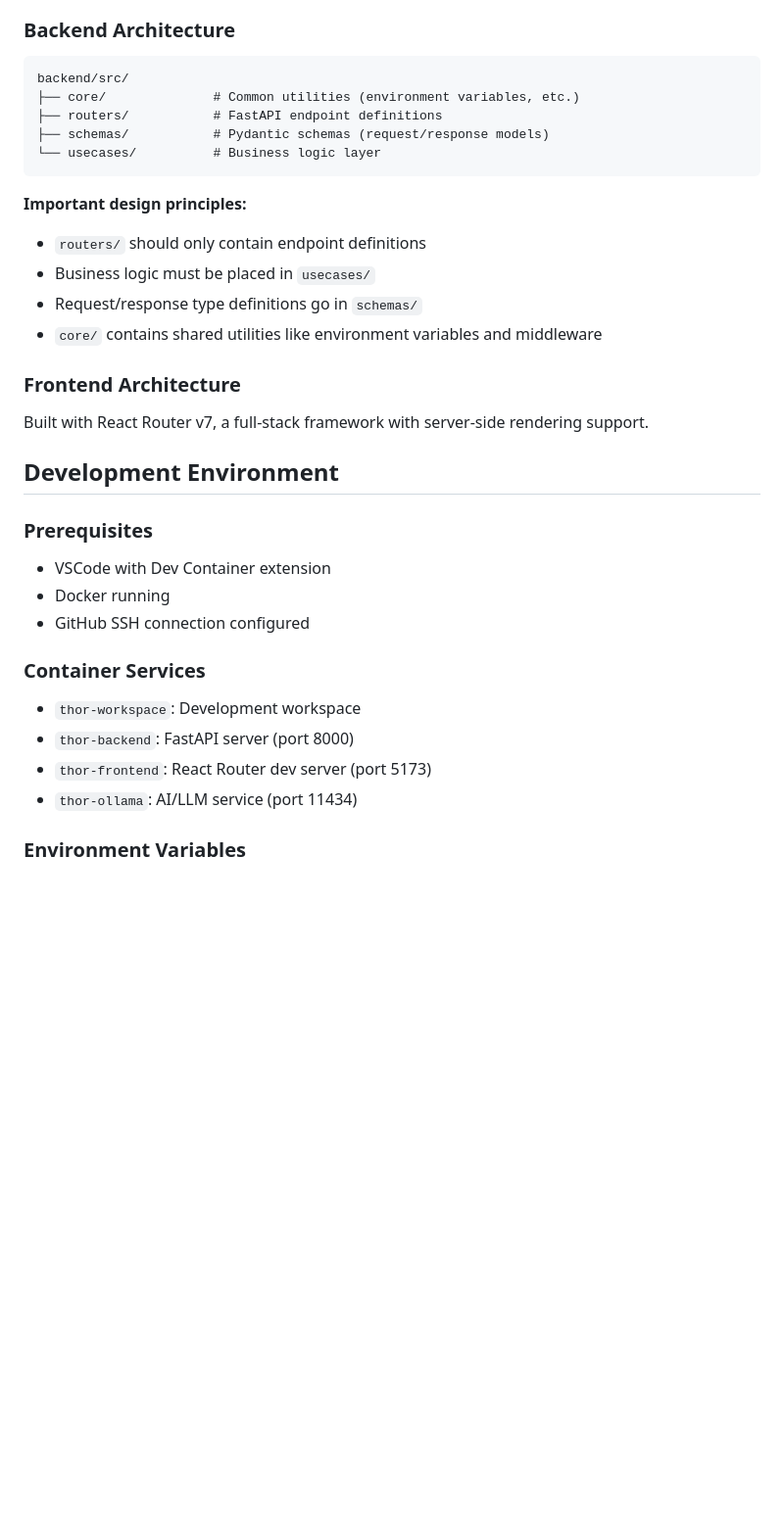
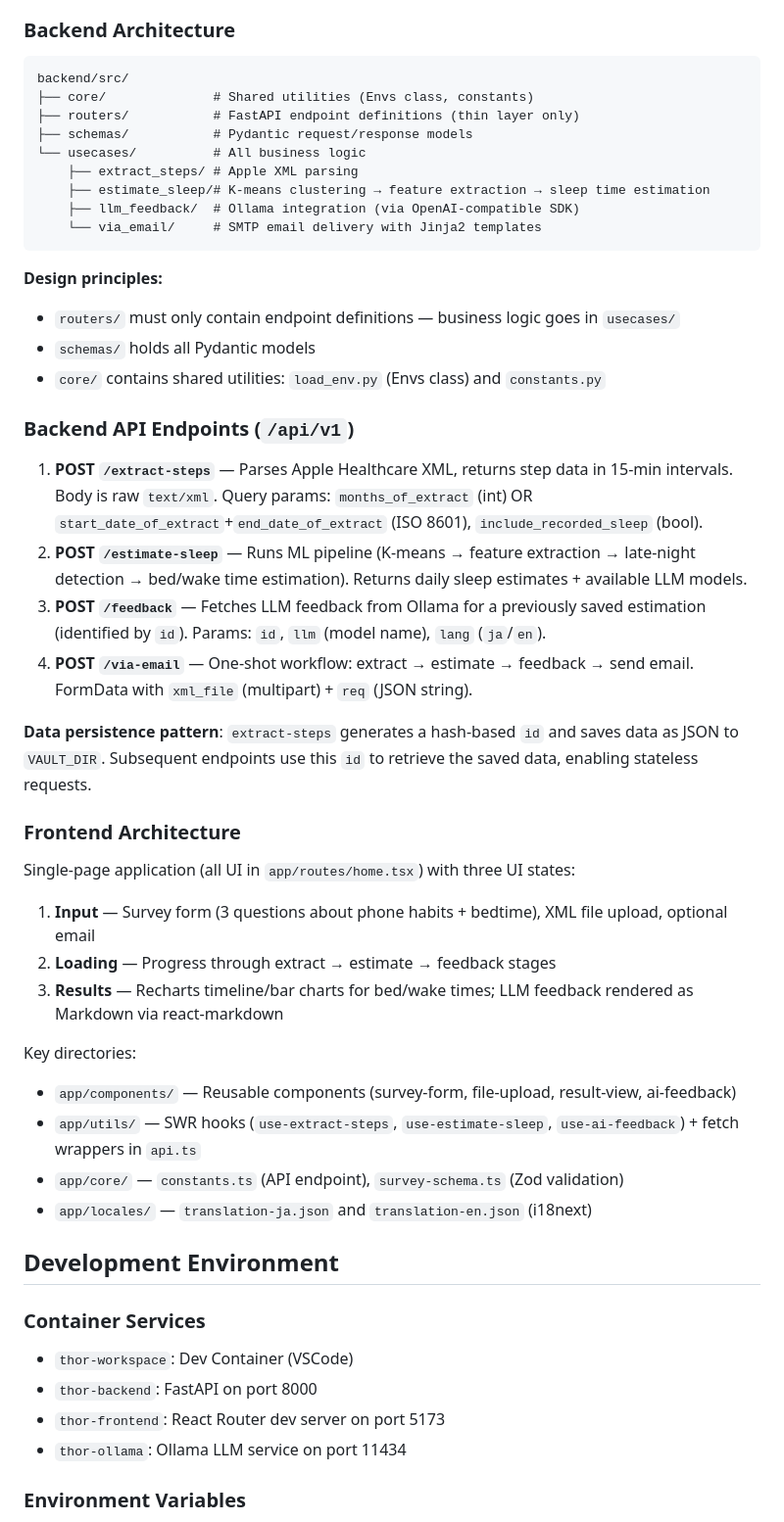
Before and after one commit to 273Do/Thor-Monorepo, a Markdown page: CLAUDE.md, the part around one of its changes. Shown at 98% size. Drawn GitHub-style; blank space fills up the shorter version.

````diff
--- a/CLAUDE.md
+++ b/CLAUDE.md
@@ -22,37 +22,51 @@ Thor-Monorepo/
 
 ```
 backend/src/
-├── core/              # Common utilities (environment variables, etc.)
-├── routers/           # FastAPI endpoint definitions
-├── schemas/           # Pydantic schemas (request/response models)
-└── usecases/          # Business logic layer
+├── core/              # Shared utilities (Envs class, constants)
+├── routers/           # FastAPI endpoint definitions (thin layer only)
+├── schemas/           # Pydantic request/response models
+└── usecases/          # All business logic
+    ├── extract_steps/ # Apple XML parsing
+    ├── estimate_sleep/# K-means clustering → feature extraction → sleep time estimation
+    ├── llm_feedback/  # Ollama integration (via OpenAI-compatible SDK)
+    └── via_email/     # SMTP email delivery with Jinja2 templates
 ```
 
-**Important design principles:**
+**Design principles:**
+- `routers/` must only contain endpoint definitions — business logic goes in `usecases/`
+- `schemas/` holds all Pydantic models
+- `core/` contains shared utilities: `load_env.py` (Envs class) and `constants.py`
 
-- `routers/` should only contain endpoint definitions
-- Business logic must be placed in `usecases/`
-- Request/response type definitions go in `schemas/`
-- `core/` contains shared utilities like environment variables and middleware
+### Backend API Endpoints (`/api/v1`)
+
+1. **POST `/extract-steps`** — Parses Apple Healthcare XML, returns step data in 15-min intervals. Body is raw `text/xml`. Query params: `months_of_extract` (int) OR `start_date_of_extract`+`end_date_of_extract` (ISO 8601), `include_recorded_sleep` (bool).
+2. **POST `/estimate-sleep`** — Runs ML pipeline (K-means → feature extraction → late-night detection → bed/wake time estimation). Returns daily sleep estimates + available LLM models.
+3. **POST `/feedback`** — Fetches LLM feedback from Ollama for a previously saved estimation (identified by `id`). Params: `id`, `llm` (model name), `lang` (`ja`/`en`).
+4. **POST `/via-email`** — One-shot workflow: extract → estimate → feedback → send email. FormData with `xml_file` (multipart) + `req` (JSON string).
+
+**Data persistence pattern**: `extract-steps` generates a hash-based `id` and saves data as JSON to `VAULT_DIR`. Subsequent endpoints use this `id` to retrieve the saved data, enabling stateless requests.
 
 ### Frontend Architecture
 
-Built with React Router v7, a full-stack framework with server-side rendering support.
+Single-page application (all UI in `app/routes/home.tsx`) with three UI states:
+1. **Input** — Survey form (3 questions about phone habits + bedtime), XML file upload, optional email
+2. **Loading** — Progress through extract → estimate → feedback stages
+3. **Results** — Recharts timeline/bar charts for bed/wake times; LLM feedback rendered as Markdown via react-markdown
+
+Key directories:
+- `app/components/` — Reusable components (survey-form, file-upload, result-view, ai-feedback)
+- `app/utils/` — SWR hooks (`use-extract-steps`, `use-estimate-sleep`, `use-ai-feedback`) + fetch wrappers in `api.ts`
+- `app/core/` — `constants.ts` (API endpoint), `survey-schema.ts` (Zod validation)
+- `app/locales/` — `translation-ja.json` and `translation-en.json` (i18next)
 
 ## Development Environment
 
-### Prerequisites
-
-- VSCode with Dev Container extension
-- Docker running
-- GitHub SSH connection configured
-
 ### Container Services
 
-- `thor-workspace`: Development workspace
-- `thor-backend`: FastAPI server (port 8000)
-- `thor-frontend`: React Router dev server (port 5173)
-- `thor-ollama`: AI/LLM service (port 11434)
+- `thor-workspace`: Dev Container (VSCode)
+- `thor-backend`: FastAPI on port 8000
+- `thor-frontend`: React Router dev server on port 5173
+- `thor-ollama`: Ollama LLM service on port 11434
 
 ### Environment Variables
 
````
Also changed, not shown: other parts of CLAUDE.md (+61 -93 lines).
